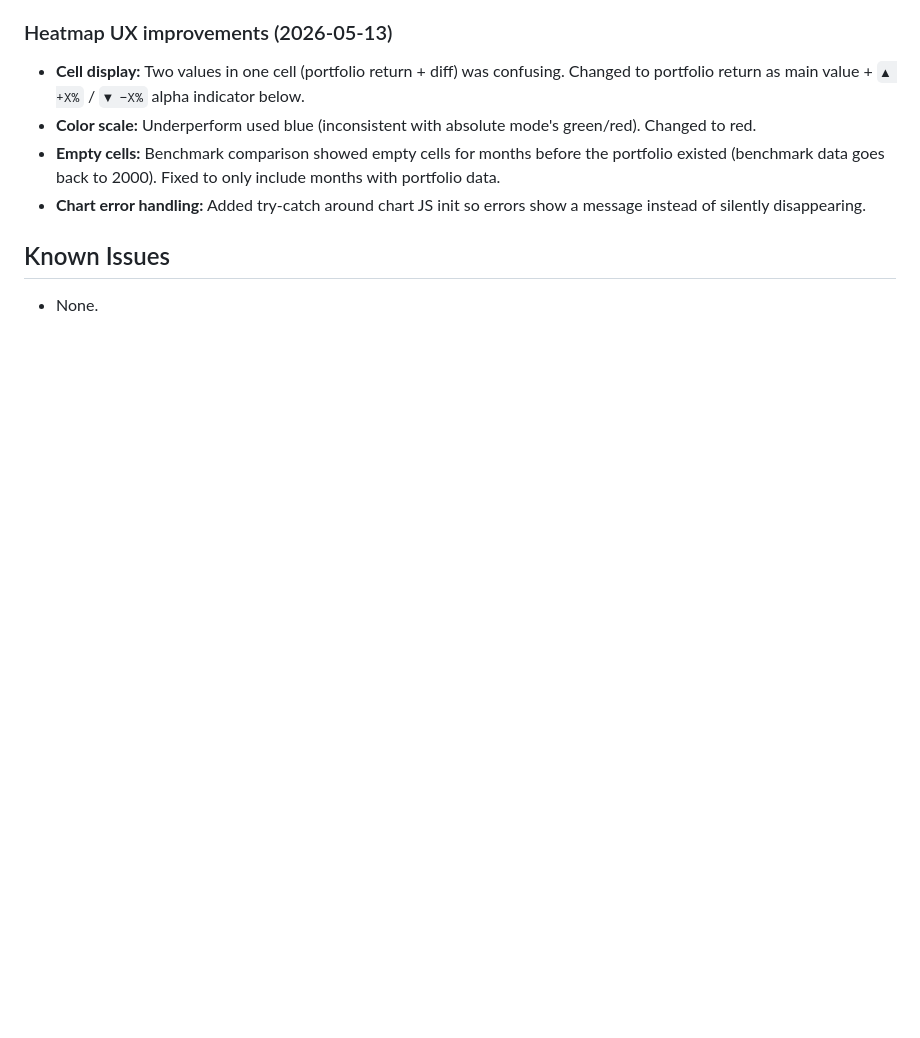
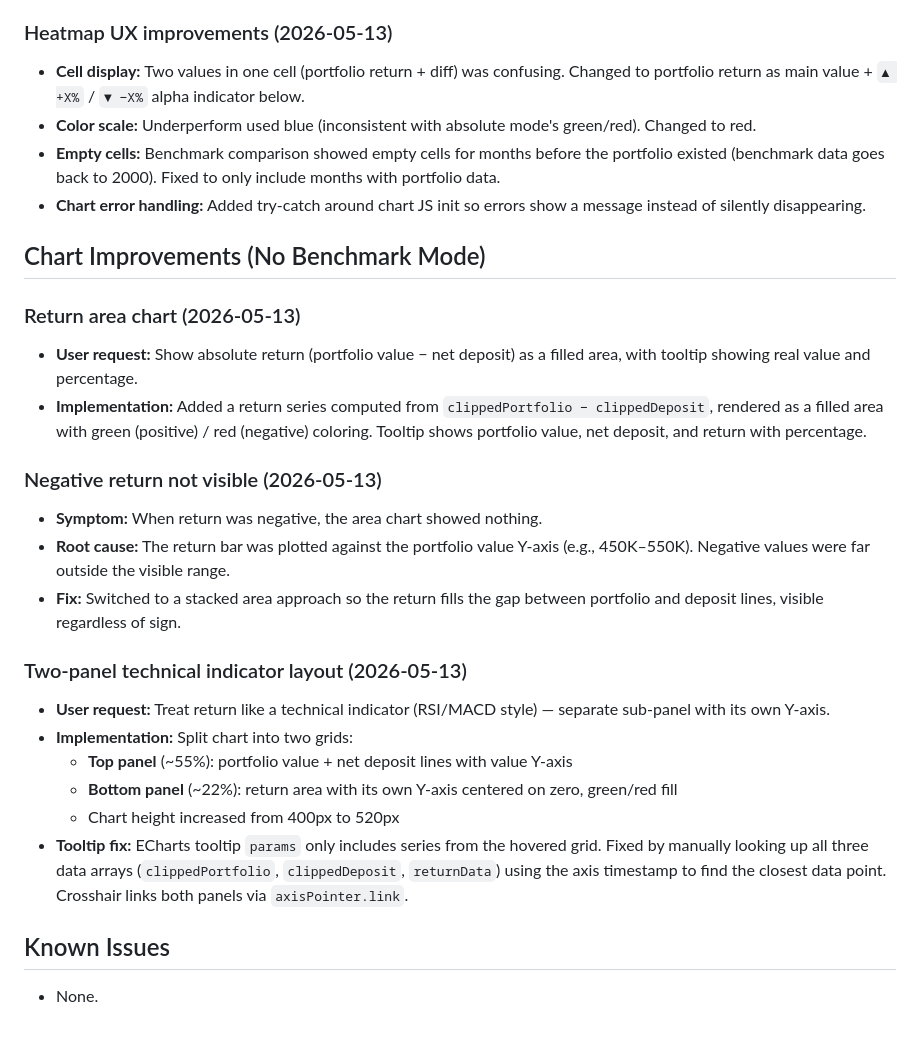
Before and after one commit to eddiectc/portfoliolab, a Markdown page: features/f012_performance-benchmark/NOTES.md, the part around the change. Drawn GitHub-style; blank space fills up the shorter version.

Commit message:
docs: update NOTES.md with chart improvements (return area, two-panel layout, tooltip fix)

```diff
--- a/features/f012_performance-benchmark/NOTES.md
+++ b/features/f012_performance-benchmark/NOTES.md
@@ -45,5 +45,24 @@
 - **Empty cells:** Benchmark comparison showed empty cells for months before the portfolio existed (benchmark data goes back to 2000). Fixed to only include months with portfolio data.
 - **Chart error handling:** Added try-catch around chart JS init so errors show a message instead of silently disappearing.
 
+## Chart Improvements (No Benchmark Mode)
+
+### Return area chart (2026-05-13)
+- **User request:** Show absolute return (portfolio value − net deposit) as a filled area, with tooltip showing real value and percentage.
+- **Implementation:** Added a return series computed from `clippedPortfolio − clippedDeposit`, rendered as a filled area with green (positive) / red (negative) coloring. Tooltip shows portfolio value, net deposit, and return with percentage.
+
+### Negative return not visible (2026-05-13)
+- **Symptom:** When return was negative, the area chart showed nothing.
+- **Root cause:** The return bar was plotted against the portfolio value Y-axis (e.g., 450K–550K). Negative values were far outside the visible range.
+- **Fix:** Switched to a stacked area approach so the return fills the gap between portfolio and deposit lines, visible regardless of sign.
+
+### Two-panel technical indicator layout (2026-05-13)
+- **User request:** Treat return like a technical indicator (RSI/MACD style) — separate sub-panel with its own Y-axis.
+- **Implementation:** Split chart into two grids:
+  - **Top panel** (~55%): portfolio value + net deposit lines with value Y-axis
+  - **Bottom panel** (~22%): return area with its own Y-axis centered on zero, green/red fill
+  - Chart height increased from 400px to 520px
+- **Tooltip fix:** ECharts tooltip `params` only includes series from the hovered grid. Fixed by manually looking up all three data arrays (`clippedPortfolio`, `clippedDeposit`, `returnData`) using the axis timestamp to find the closest data point. Crosshair links both panels via `axisPointer.link`.
+
 ## Known Issues
 - None.
```
